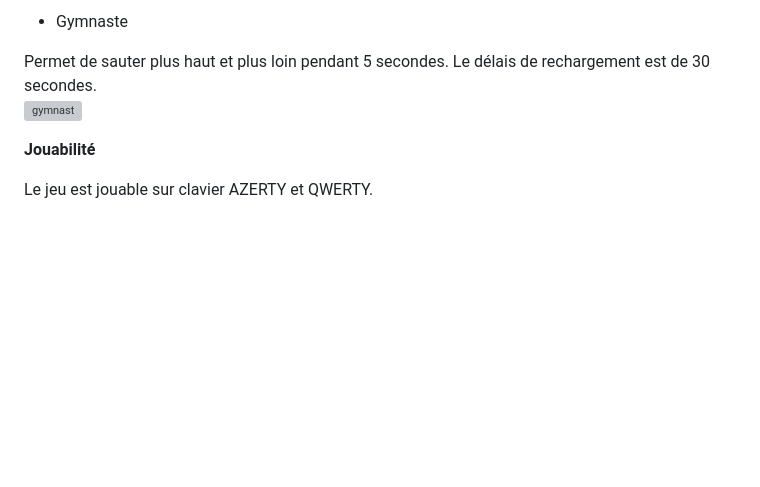
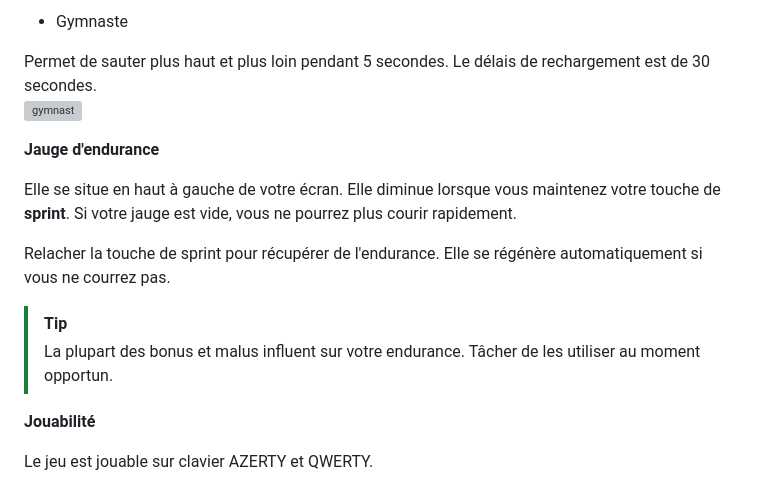
Before and after one commit to LouisVraie/flameRunner, a Markdown page: README.md, the part around the change. GitHub-like rendering; blank space fills up the shorter version; grey boxes are pictures that could not be loaded.

```diff
--- a/README.md
+++ b/README.md
@@ -124,6 +124,16 @@ Permet de courir très vite pendant 5 secondes. Le délais de rechargement est d
 Permet de sauter plus haut et plus loin pendant 5 secondes. Le délais de rechargement est de 30 secondes.
 ![gymnast](https://github.com/LouisVraie/flameRunner/assets/91614537/8e84f2db-8083-42cf-add1-6beed77fde29)
 
+**Jauge d'endurance**
+
+Elle se situe en haut à gauche de votre écran. Elle diminue lorsque vous maintenez votre touche de **sprint**. Si votre jauge est vide, vous ne pourrez plus courir rapidement.
+
+Relacher la touche de sprint pour récupérer de l'endurance. Elle se régénère automatiquement si vous ne courrez pas.
+
+> [!TIP]
+> La plupart des bonus et malus influent sur votre endurance. Tâcher de les utiliser au moment opportun.
+
+
 **Jouabilité**
 
 Le jeu est jouable sur clavier AZERTY et QWERTY.
```
